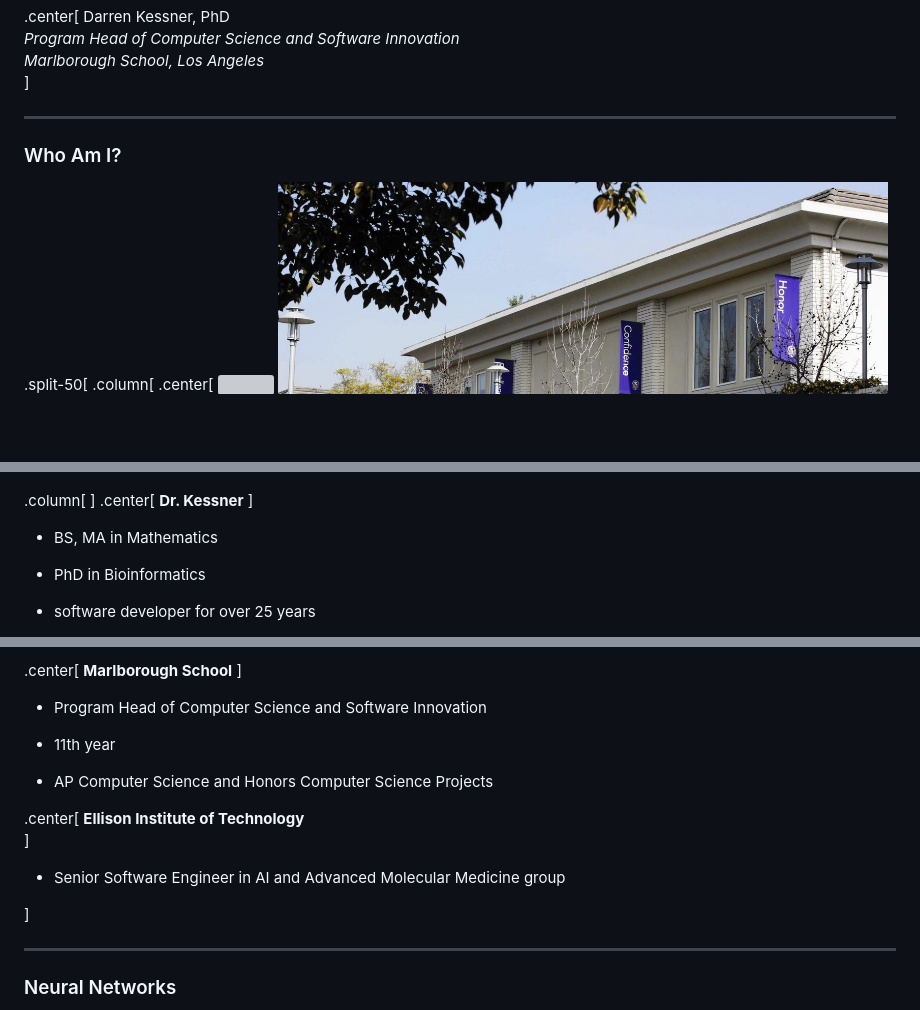
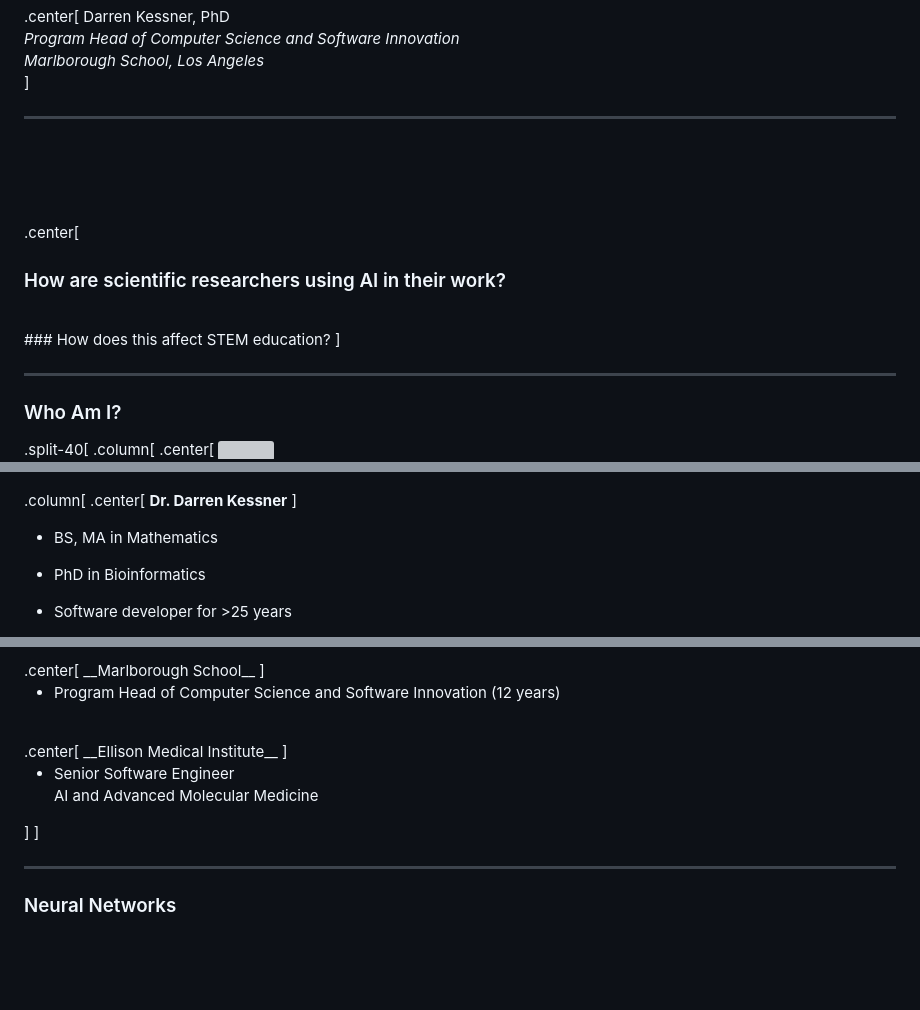
Before and after one commit to dkessner/educator_workshop_2026, a Markdown page: slides.md, 3 parts joined by grey strips. Rendered like a GitHub page; blank space fills up the shorter version; grey boxes are pictures that could not be loaded.

```diff
--- a/slides.md
+++ b/slides.md
@@ -23,9 +26,20 @@ _Marlborough School, Los Angeles_
 
 ---
 
+<br/> <br/> <br/>
+
+.center[
+### How are scientific researchers using AI in their work?
+<br/>
+### How does this affect STEM education?
+]
+
+
+---
+
 ### Who Am I?
 
-.split-50[
+.split-40[
 .column[
 .center[
 <img src="pix/DarrenKessner_25.jpg" width="50%"/>
@@ -35,14 +51,13 @@ _Marlborough School, Los Angeles_
 ]
 
 .column[
-]
 .center[
-__Dr. Kessner__
+__Dr. Darren Kessner__
 ]
 
 - BS, MA in Mathematics
 
 - PhD in Bioinformatics
 
-- software developer for over 25 years
+- Software developer for &gt;25 years
 
@@ -51,20 +66,18 @@ __Dr. Kessner__
 __Marlborough School__
 ]
 
-- Program Head of Computer Science and Software Innovation
+- Program Head of Computer Science and Software Innovation (12 years)
 
-- 11th year
-
-- AP Computer Science and Honors Computer Science Projects
-
+<br/>
 .center[
-__Ellison Institute of Technology__
+__Ellison Medical Institute__
 ]
 
-- Senior Software Engineer in AI and Advanced Molecular Medicine group
+- Senior Software Engineer
+  AI and Advanced Molecular Medicine
 
 ]
-
+]
 
 
 ---
```
Also changed, not shown: other parts of slides.md (+7 -2 lines).
